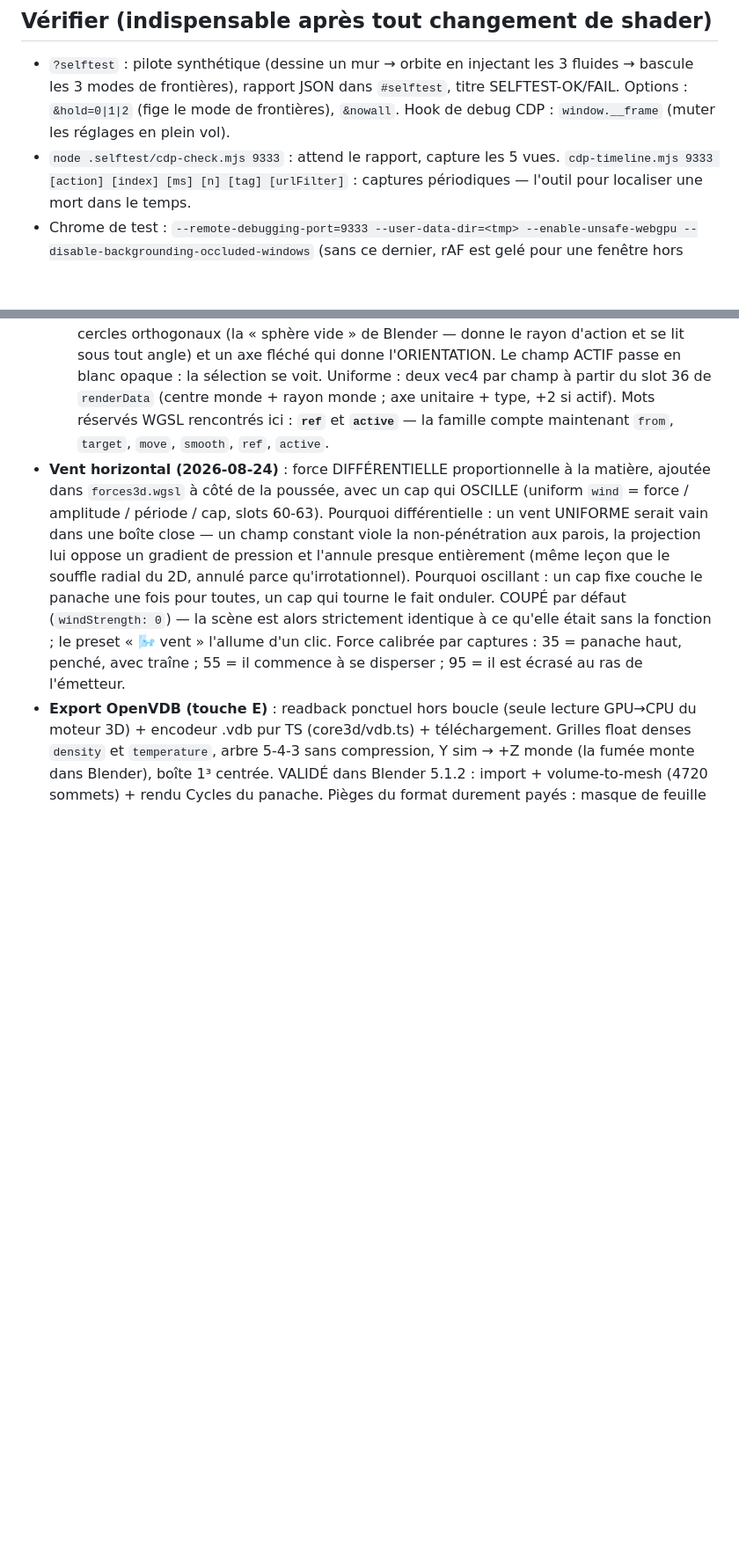
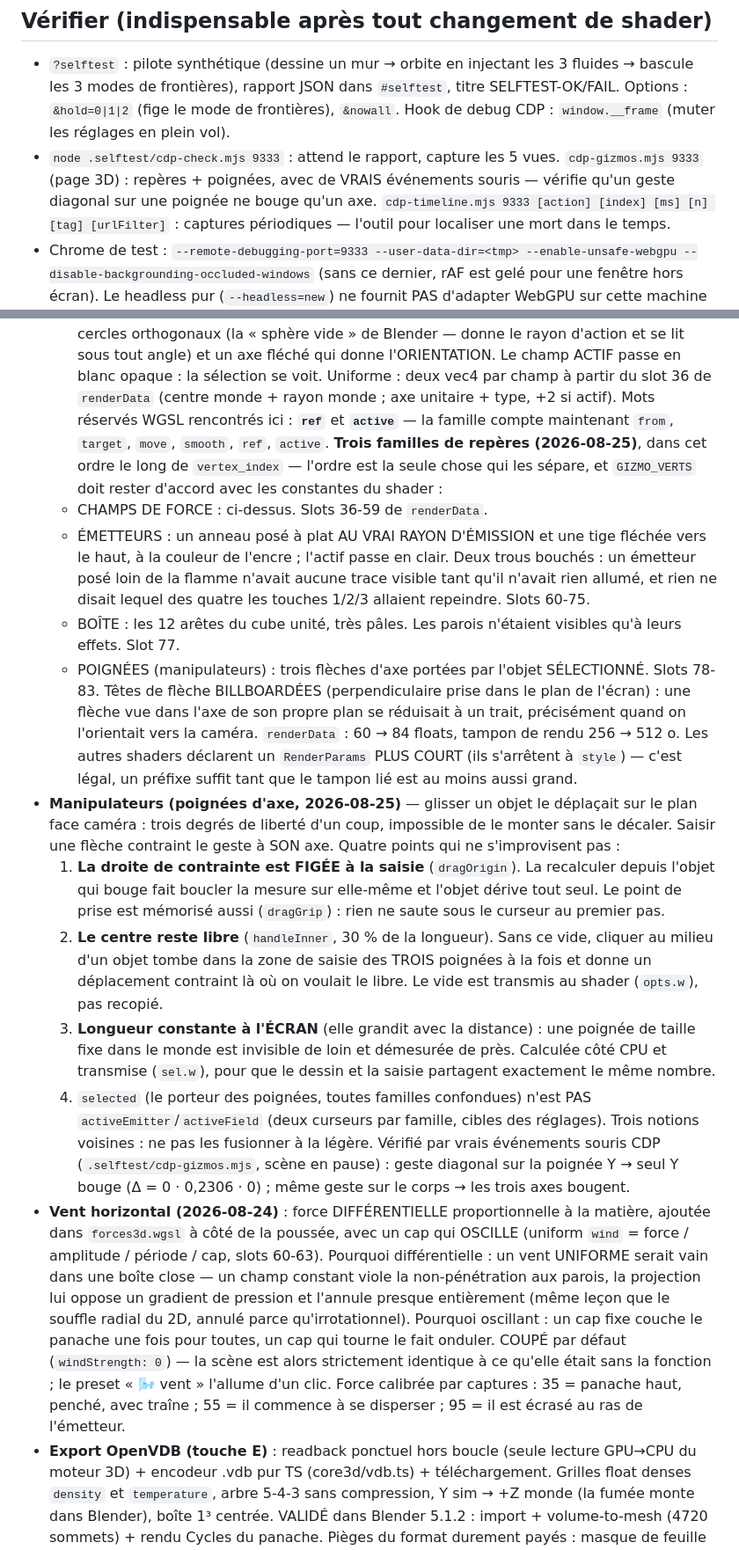
Before and after one commit to warnotte/LiquidVM, a Markdown page: NOTES-DEV.md, 2 parts joined by grey strips. Shown at 88% size. Drawn GitHub-style; blank space fills up the shorter version.

Commit message:
NOTES-DEV : les quatre familles de gizmos et les pièges des poignées
Ce qui méritait d'être écrit : l'ordre le long de `vertex_index` est la SEULE
chose qui sépare les familles ; les shaders voisins déclarent un `RenderParams`
plus court, ce qui est légal (un préfixe suffit) ; et les quatre points des
poignées qui ne s'improvisent pas — droite de contrainte figée, centre laissé
libre, longueur constante à l'écran, et `selected` qui n'est pas
`activeEmitter`/`activeField`.

Co-Authored-By: Claude Opus 5 (1M context) <noreply@anthropic.com>
Claude-Session: https://claude.ai/code/session_01WazRFhHm4rbx6TYhPRMuYL

```diff
--- a/NOTES-DEV.md
+++ b/NOTES-DEV.md
@@ -40,6 +40,8 @@ typecheck strict + bundle. Aucune dépendance runtime.
   SELFTEST-OK/FAIL. Options : `&hold=0|1|2` (fige le mode de frontières), `&nowall`.
   Hook de debug CDP : `window.__frame` (muter les réglages en plein vol).
 - `node .selftest/cdp-check.mjs 9333` : attend le rapport, capture les 5 vues.
+  `cdp-gizmos.mjs 9333` (page 3D) : repères + poignées, avec de VRAIS événements
+  souris — vérifie qu'un geste diagonal sur une poignée ne bouge qu'un axe.
   `cdp-timeline.mjs 9333 [action] [index] [ms] [n] [tag] [urlFilter]` : captures
   périodiques — l'outil pour localiser une mort dans le temps.
 - Chrome de test : `--remote-debugging-port=9333 --user-data-dir=<tmp>
@@ -373,6 +375,47 @@ particules. Quand une limite n'apparaît qu'en WARNING console, écouter
   (centre monde + rayon monde ; axe unitaire + type, +2 si actif).
   Mots réservés WGSL rencontrés ici : **`ref`** et **`active`** — la famille
   compte maintenant `from`, `target`, `move`, `smooth`, `ref`, `active`.
+  **Trois familles de repères (2026-08-25)**, dans cet ordre le long de
+  `vertex_index` — l'ordre est la seule chose qui les sépare, et `GIZMO_VERTS`
+  doit rester d'accord avec les constantes du shader :
+   - CHAMPS DE FORCE : ci-dessus. Slots 36-59 de `renderData`.
+   - ÉMETTEURS : un anneau posé à plat AU VRAI RAYON D'ÉMISSION et une tige
+     fléchée vers le haut, à la couleur de l'encre ; l'actif passe en clair.
+     Deux trous bouchés : un émetteur posé loin de la flamme n'avait aucune
+     trace visible tant qu'il n'avait rien allumé, et rien ne disait lequel des
+     quatre les touches 1/2/3 allaient repeindre. Slots 60-75.
+   - BOÎTE : les 12 arêtes du cube unité, très pâles. Les parois n'étaient
+     visibles qu'à leurs effets. Slot 77.
+   - POIGNÉES (manipulateurs) : trois flèches d'axe portées par l'objet
+     SÉLECTIONNÉ. Slots 78-83.
+  Têtes de flèche BILLBOARDÉES (perpendiculaire prise dans le plan de l'écran) :
+  une flèche vue dans l'axe de son propre plan se réduisait à un trait,
+  précisément quand on l'orientait vers la caméra.
+  `renderData` : 60 → 84 floats, tampon de rendu 256 → 512 o. Les autres shaders
+  déclarent un `RenderParams` PLUS COURT (ils s'arrêtent à `style`) — c'est
+  légal, un préfixe suffit tant que le tampon lié est au moins aussi grand.
+- **Manipulateurs (poignées d'axe, 2026-08-25)** — glisser un objet le déplaçait
+  sur le plan face caméra : trois degrés de liberté d'un coup, impossible de le
+  monter sans le décaler. Saisir une flèche contraint le geste à SON axe. Quatre
+  points qui ne s'improvisent pas :
+   1. **La droite de contrainte est FIGÉE à la saisie** (`dragOrigin`). La
+      recalculer depuis l'objet qui bouge fait boucler la mesure sur elle-même
+      et l'objet dérive tout seul. Le point de prise est mémorisé aussi
+      (`dragGrip`) : rien ne saute sous le curseur au premier pas.
+   2. **Le centre reste libre** (`handleInner`, 30 % de la longueur). Sans ce
+      vide, cliquer au milieu d'un objet tombe dans la zone de saisie des TROIS
+      poignées à la fois et donne un déplacement contraint là où on voulait le
+      libre. Le vide est transmis au shader (`opts.w`), pas recopié.
+   3. **Longueur constante à l'ÉCRAN** (elle grandit avec la distance) : une
+      poignée de taille fixe dans le monde est invisible de loin et démesurée de
+      près. Calculée côté CPU et transmise (`sel.w`), pour que le dessin et la
+      saisie partagent exactement le même nombre.
+   4. `selected` (le porteur des poignées, toutes familles confondues) n'est PAS
+      `activeEmitter`/`activeField` (deux curseurs par famille, cibles des
+      réglages). Trois notions voisines : ne pas les fusionner à la légère.
+  Vérifié par vrais événements souris CDP (`.selftest/cdp-gizmos.mjs`, scène en
+  pause) : geste diagonal sur la poignée Y → seul Y bouge (Δ = 0 · 0,2306 · 0) ;
+  même geste sur le corps → les trois axes bougent.
 - **Vent horizontal (2026-08-24)** : force DIFFÉRENTIELLE proportionnelle à la
   matière, ajoutée dans `forces3d.wgsl` à côté de la poussée, avec un cap qui
   OSCILLE (uniform `wind` = force / amplitude / période / cap, slots 60-63).
```
Also changed, not shown: other parts of NOTES-DEV.md (+1 -1 lines).
